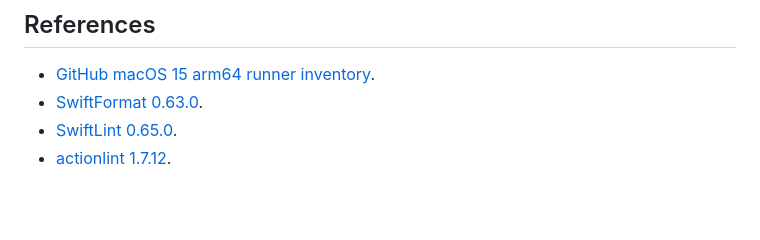
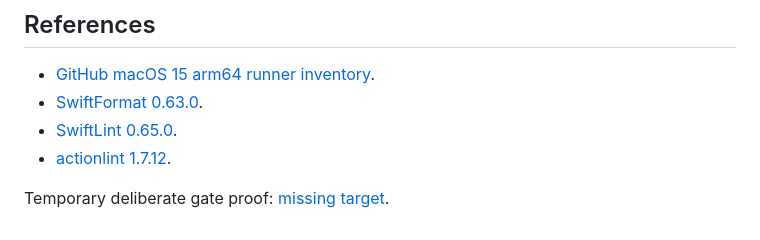
Before and after one commit to BramVR/VikingBar, a Markdown page: docs/ci.md, the part around the change. Drawn GitHub-style; blank space fills up the shorter version.

Commit message:
test(ci): demonstrate documentation gate failure

```diff
--- a/docs/ci.md
+++ b/docs/ci.md
@@ -33,3 +33,5 @@ Issue #3 remains open after the initial workflow merge until real main artifacts
 - [SwiftFormat 0.63.0](https://github.com/nicklockwood/SwiftFormat/releases/tag/0.63.0).
 - [SwiftLint 0.65.0](https://github.com/realm/SwiftLint/releases/tag/0.65.0).
 - [actionlint 1.7.12](https://github.com/rhysd/actionlint/releases/tag/v1.7.12).
+
+Temporary deliberate gate proof: [missing target](issue3-deliberate-missing-target.md).
```
